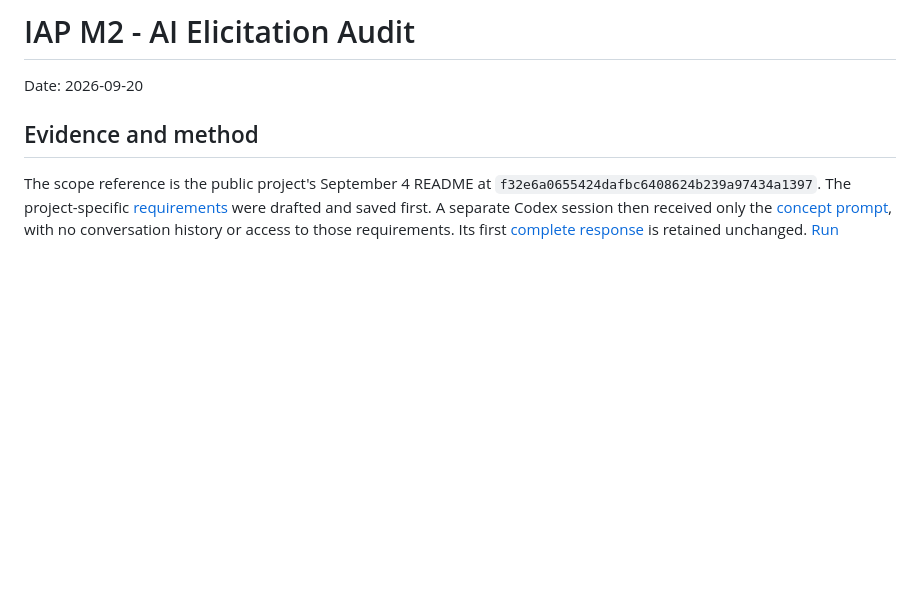
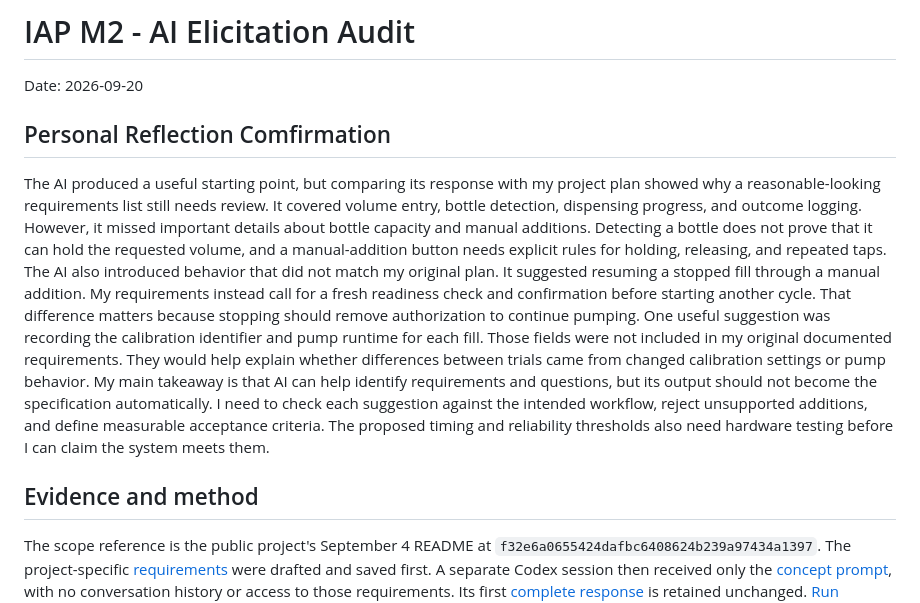
Before and after one commit to treybarrett1/liquid-dispensing-iap, a Markdown page: docs/M2_AI_ELICITATION_AUDIT.md, the part around the change. Rendered like a GitHub page; blank space fills up the shorter version.

Commit message:
Add personal reflection on AI elicitation audit
Added personal reflection on AI elicitation process, highlighting the need for review and validation of AI-generated requirements. Discussed discrepancies between AI suggestions and original project plan, emphasizing the importance of measurable acceptance criteria.

```diff
--- a/docs/M2_AI_ELICITATION_AUDIT.md
+++ b/docs/M2_AI_ELICITATION_AUDIT.md
@@ -1,6 +1,13 @@
 # IAP M2 - AI Elicitation Audit
 
 Date: 2026-09-20
+
+## Personal Reflection Comfirmation
+
+The AI produced a useful starting point, but comparing its response with my project plan showed why a reasonable-looking requirements list still needs review. It covered volume entry, bottle detection, dispensing progress, and outcome logging. However, it missed important details about bottle capacity and manual additions. Detecting a bottle does not prove that it can hold the requested volume, and a manual-addition button needs explicit rules for holding, releasing, and repeated taps.
+The AI also introduced behavior that did not match my original plan. It suggested resuming a stopped fill through a manual addition. My requirements instead call for a fresh readiness check and confirmation before starting another cycle. That difference matters because stopping should remove authorization to continue pumping.
+One useful suggestion was recording the calibration identifier and pump runtime for each fill. Those fields were not included in my original documented requirements. They would help explain whether differences between trials came from changed calibration settings or pump behavior.
+My main takeaway is that AI can help identify requirements and questions, but its output should not become the specification automatically. I need to check each suggestion against the intended workflow, reject unsupported additions, and define measurable acceptance criteria. The proposed timing and reliability thresholds also need hardware testing before I can claim the system meets them.
 
 ## Evidence and method
 
```
